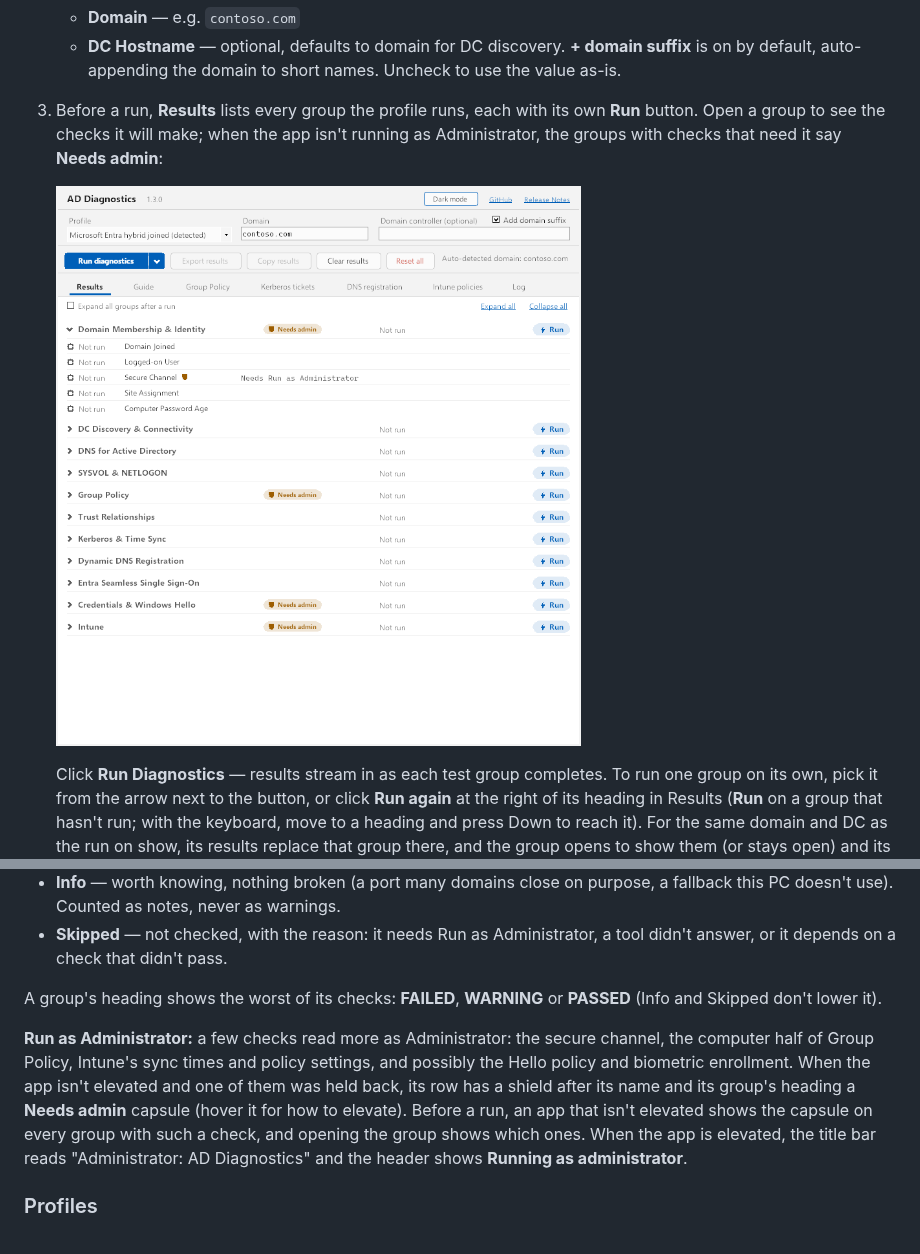
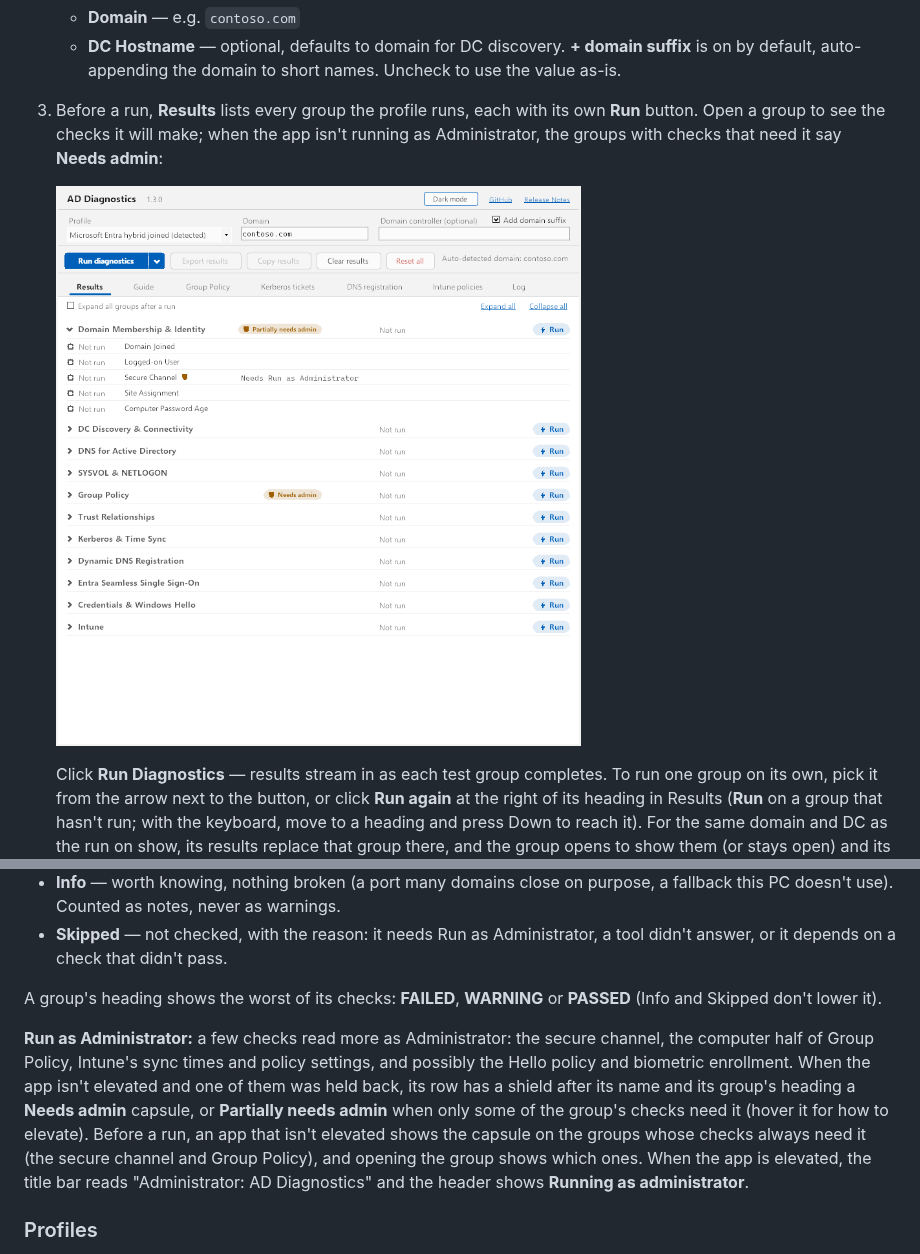
Before and after one commit to darthrater78/ad-diag, a Markdown page: README.md, 2 parts joined by grey strips. Rendered like a GitHub page; pictures changed too: docs/screenshots/before-run.png.

```diff
--- a/README.md
+++ b/README.md
@@ -108,7 +108,7 @@ Each check ends in one of five results:
 
 A group's heading shows the worst of its checks: **FAILED**, **WARNING** or **PASSED** (Info and Skipped don't lower it).
 
-**Run as Administrator:** a few checks read more as Administrator: the secure channel, the computer half of Group Policy, Intune's sync times and policy settings, and possibly the Hello policy and biometric enrollment. When the app isn't elevated and one of them was held back, its row has a shield after its name and its group's heading a **Needs admin** capsule (hover it for how to elevate). Before a run, an app that isn't elevated shows the capsule on every group with such a check, and opening the group shows which ones. When the app is elevated, the title bar reads "Administrator: AD Diagnostics" and the header shows **Running as administrator**.
+**Run as Administrator:** a few checks read more as Administrator: the secure channel, the computer half of Group Policy, Intune's sync times and policy settings, and possibly the Hello policy and biometric enrollment. When the app isn't elevated and one of them was held back, its row has a shield after its name and its group's heading a **Needs admin** capsule, or **Partially needs admin** when only some of the group's checks need it (hover it for how to elevate). Before a run, an app that isn't elevated shows the capsule on the groups whose checks always need it (the secure channel and Group Policy), and opening the group shows which ones. When the app is elevated, the title bar reads "Administrator: AD Diagnostics" and the header shows **Running as administrator**.
 
 ### Profiles
 
```
Also changed, not shown: DESIGN.md (+1 -1 lines), 5 other files.
